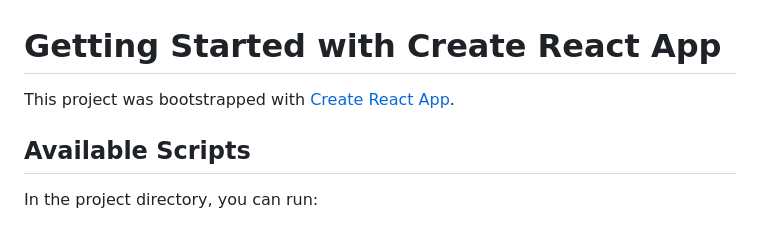
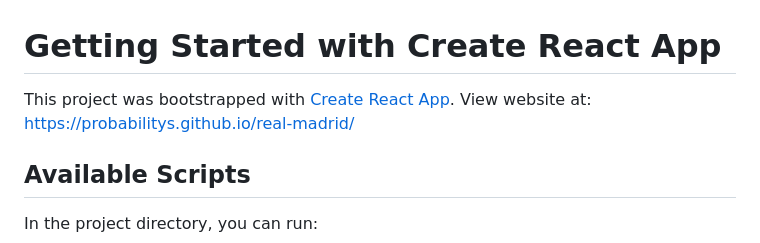
Before and after one commit to Probabilitys/real-madrid, a Markdown page: README.md, the part around the change. Drawn GitHub-style.

```diff
--- a/README.md
+++ b/README.md
@@ -1,6 +1,7 @@
 # Getting Started with Create React App
 
 This project was bootstrapped with [Create React App](https://github.com/facebook/create-react-app).
+View website at: https://probabilitys.github.io/real-madrid/
 
 ## Available Scripts
 
```
